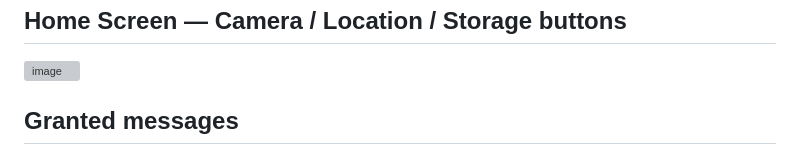
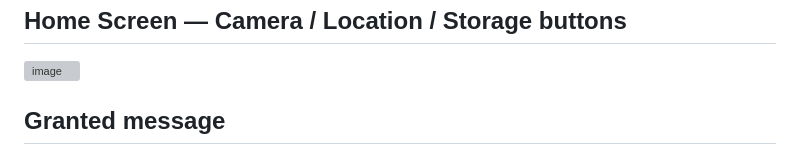
Before and after one commit to RazibrahimRI/Linkific_Tasks, a Markdown page: Day 11/flutter_permissions/README.md, the part around one of its changes. Drawn GitHub-style; grey boxes are pictures that could not be loaded.

```diff
--- a/Day 11/flutter_permissions/README.md
+++ b/Day 11/flutter_permissions/README.md
@@ -77,5 +77,5 @@ A second, smaller learning was that `shouldShowRequestRationale` is Android-only
 ## Home Screen — Camera / Location / Storage buttons
 <img width="334" height="745" alt="image" src="https://github.com/user-attachments/assets/924f8d0e-e103-4eab-b9e5-3d4b483d1c2a" />
 
-## Granted messages
+## Granted message
 <img width="348" height="754" alt="image" src="https://github.com/user-attachments/assets/03507c0f-483b-4867-b818-ce42a6b394aa" />
```
Also changed, not shown: other parts of Day 11/flutter_permissions/README.md (+3 -2 lines).
